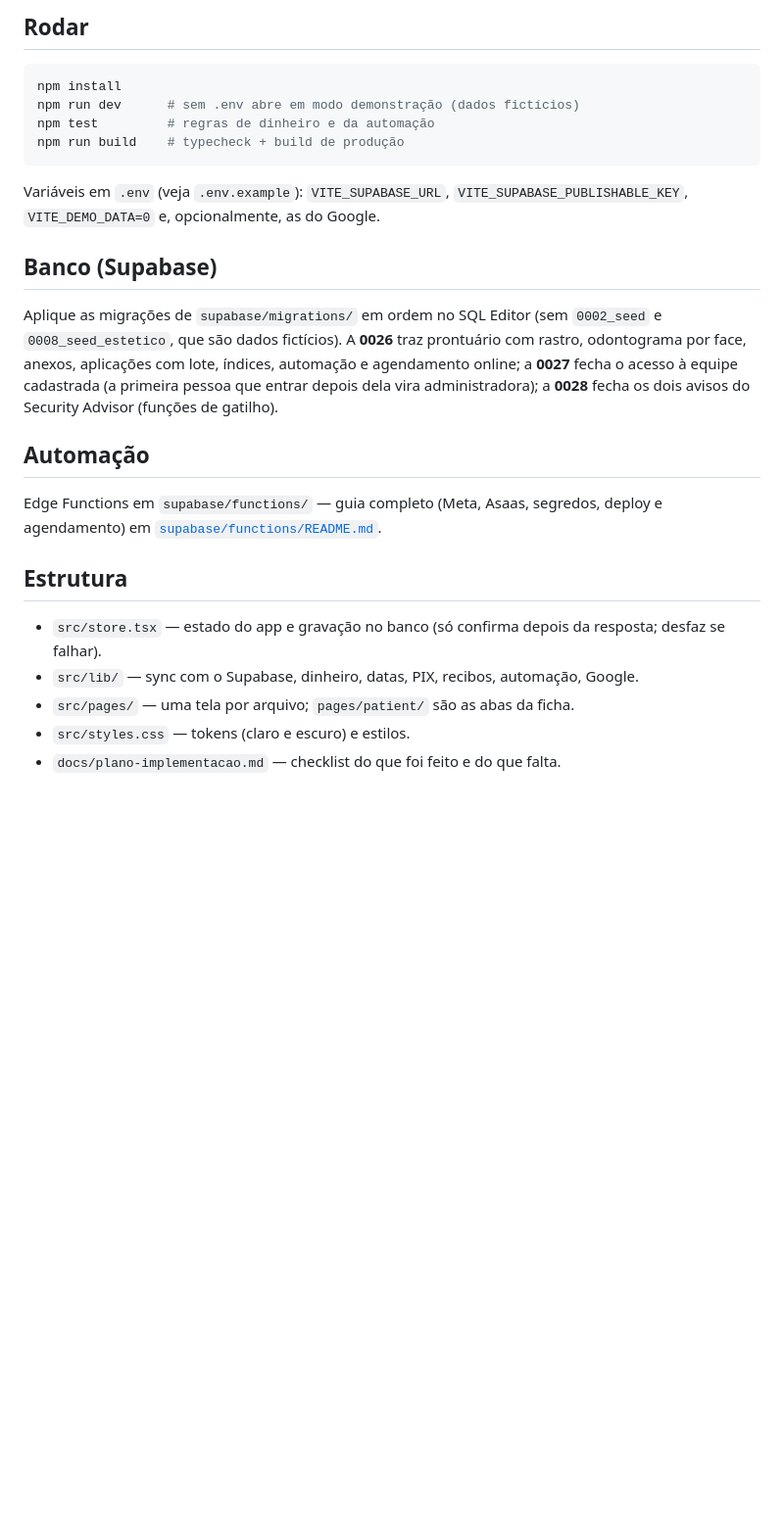
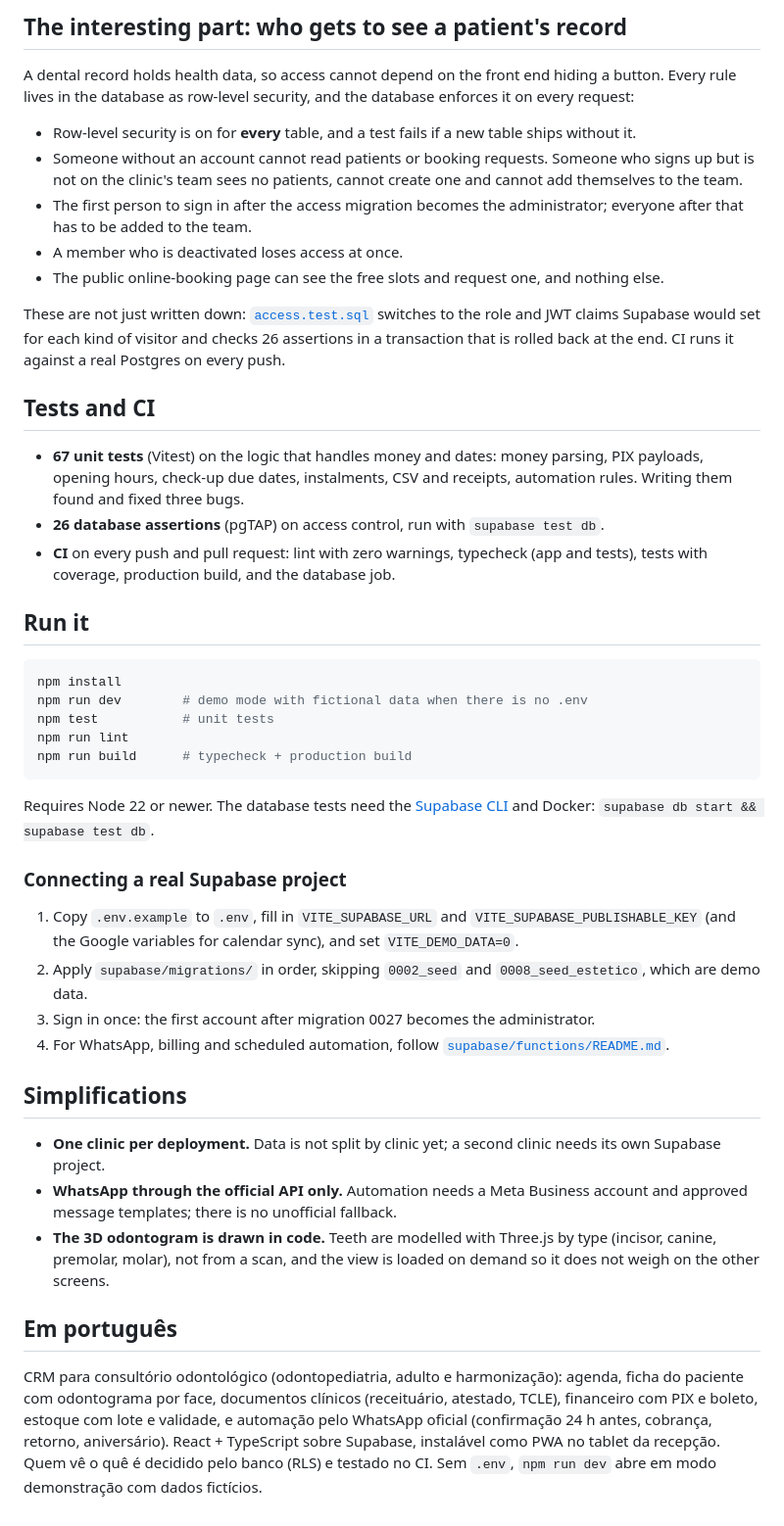
Before and after one commit to Matheuscfs/gl-crm, a Markdown page: README.md, the part around the change printed below. Shown: that part at 98% size. Rendered like a GitHub page; blank space fills up the shorter version.

Commit message:
docs: rewrite the README like h3-dispatch's (#14)
CI badge, pitch, demo-mode screenshot, what's inside, how row-level security decides who sees a patient record, test and CI numbers, how to run it, simplifications and a Portuguese summary.

````diff
--- a/README.md
+++ b/README.md
@@ -21,33 +24,47 @@ recepção e no celular (PWA instalável).
 
-## Rodar
+## The interesting part: who gets to see a patient's record
+
+A dental record holds health data, so access cannot depend on the front end hiding a button. Every rule lives in the database as row-level security, and the database enforces it on every request:
+
+- Row-level security is on for **every** table, and a test fails if a new table ships without it.
+- Someone without an account cannot read patients or booking requests. Someone who signs up but is not on the clinic's team sees no patients, cannot create one and cannot add themselves to the team.
+- The first person to sign in after the access migration becomes the administrator; everyone after that has to be added to the team.
+- A member who is deactivated loses access at once.
+- The public online-booking page can see the free slots and request one, and nothing else.
+
+These are not just written down: [`access.test.sql`](supabase/tests/database/access.test.sql) switches to the role and JWT claims Supabase would set for each kind of visitor and checks 26 assertions in a transaction that is rolled back at the end. CI runs it against a real Postgres on every push.
+
+## Tests and CI
+
+- **67 unit tests** (Vitest) on the logic that handles money and dates: money parsing, PIX payloads, opening hours, check-up due dates, instalments, CSV and receipts, automation rules. Writing them found and fixed three bugs.
+- **26 database assertions** (pgTAP) on access control, run with `supabase test db`.
+- **CI** on every push and pull request: lint with zero warnings, typecheck (app and tests), tests with coverage, production build, and the database job.
+
+## Run it
 
 ```bash
 npm install
-npm run dev      # sem .env abre em modo demonstração (dados fictícios)
-npm test         # regras de dinheiro e da automação
-npm run build    # typecheck + build de produção
+npm run dev        # demo mode with fictional data when there is no .env
+npm test           # unit tests
+npm run lint
+npm run build      # typecheck + production build
 ```
 
-Variáveis em `.env` (veja `.env.example`): `VITE_SUPABASE_URL`, `VITE_SUPABASE_PUBLISHABLE_KEY`,
-`VITE_DEMO_DATA=0` e, opcionalmente, as do Google.
+Requires Node 22 or newer. The database tests need the [Supabase CLI](https://supabase.com/docs/guides/cli) and Docker: `supabase db start && supabase test db`.
 
-## Banco (Supabase)
+### Connecting a real Supabase project
 
-Aplique as migrações de `supabase/migrations/` em ordem no SQL Editor (sem `0002_seed` e
-`0008_seed_estetico`, que são dados fictícios). A **0026** traz prontuário com rastro, odontograma por
-face, anexos, aplicações com lote, índices, automação e agendamento online; a **0027** fecha o acesso à
-equipe cadastrada (a primeira pessoa que entrar depois dela vira administradora); a **0028** fecha os
-dois avisos do Security Advisor (funções de gatilho).
+1. Copy `.env.example` to `.env`, fill in `VITE_SUPABASE_URL` and `VITE_SUPABASE_PUBLISHABLE_KEY` (and the Google variables for calendar sync), and set `VITE_DEMO_DATA=0`.
+2. Apply `supabase/migrations/` in order, skipping `0002_seed` and `0008_seed_estetico`, which are demo data.
+3. Sign in once: the first account after migration 0027 becomes the administrator.
+4. For WhatsApp, billing and scheduled automation, follow [`supabase/functions/README.md`](supabase/functions/README.md).
 
-## Automação
+## Simplifications
 
-Edge Functions em `supabase/functions/` — guia completo (Meta, Asaas, segredos, deploy e agendamento)
-em [`supabase/functions/README.md`](supabase/functions/README.md).
+- **One clinic per deployment.** Data is not split by clinic yet; a second clinic needs its own Supabase project.
+- **WhatsApp through the official API only.** Automation needs a Meta Business account and approved message templates; there is no unofficial fallback.
+- **The 3D odontogram is drawn in code.** Teeth are modelled with Three.js by type (incisor, canine, premolar, molar), not from a scan, and the view is loaded on demand so it does not weigh on the other screens.
 
-## Estrutura
+## Em português
 
-- `src/store.tsx` — estado do app e gravação no banco (só confirma depois da resposta; desfaz se falhar).
-- `src/lib/` — sync com o Supabase, dinheiro, datas, PIX, recibos, automação, Google.
-- `src/pages/` — uma tela por arquivo; `pages/patient/` são as abas da ficha.
-- `src/styles.css` — tokens (claro e escuro) e estilos.
-- `docs/plano-implementacao.md` — checklist do que foi feito e do que falta.
+CRM para consultório odontológico (odontopediatria, adulto e harmonização): agenda, ficha do paciente com odontograma por face, documentos clínicos (receituário, atestado, TCLE), financeiro com PIX e boleto, estoque com lote e validade, e automação pelo WhatsApp oficial (confirmação 24 h antes, cobrança, retorno, aniversário). React + TypeScript sobre Supabase, instalável como PWA no tablet da recepção. Quem vê o quê é decidido pelo banco (RLS) e testado no CI. Sem `.env`, `npm run dev` abre em modo demonstração com dados fictícios.
````
Also changed, not shown: other parts of README.md (+19 -16 lines), docs/screenshot.jpg (added).
